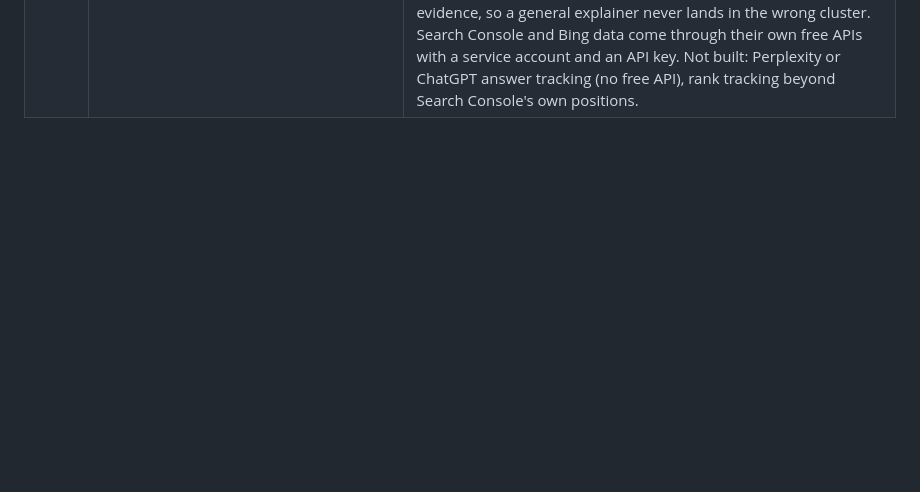
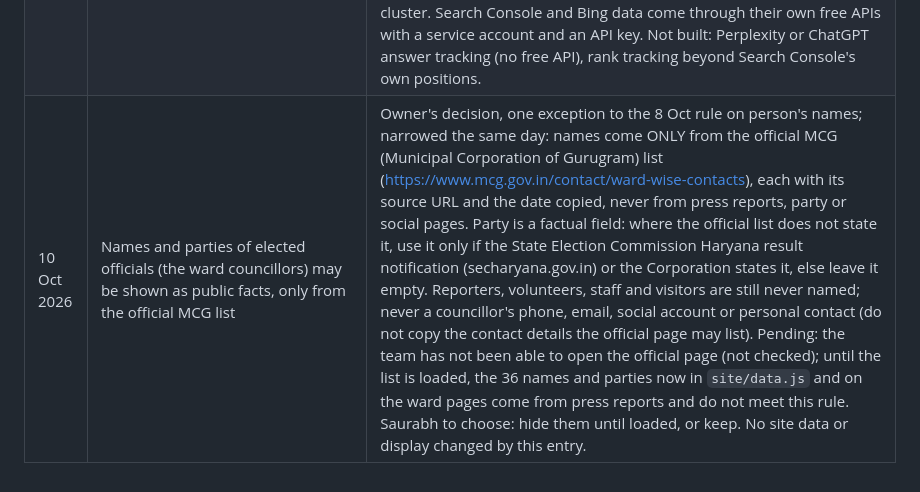
Before and after one commit to saurabhrao17/Gurugram-Vision-Forum, a Markdown page: docs/decisions.md, the part around the change. Drawn GitHub-style; blank space fills up the shorter version.

```diff
--- a/docs/decisions.md
+++ b/docs/decisions.md
@@ -48,3 +48,4 @@
 | 8 Oct 2026 | SEO is run by the cron and reported on a desk tab; the only manual steps are the two registrations | Owner's ask: "100% automated SEO management, what a hiring-grade consultant would do, shown on a tab for the owners and the content team". The nightly audit covers every sitemap URL against the consultant's rules (titles, descriptions, H1, canonical, hreflang, structured data, Open Graph, viewport, alt text, thin content, internal links, duplicates), PageSpeed Insights gives Core Web Vitals, Google News gives mentions, the pulse gives content gaps; the tab shows the log, the checklist, the audit, the vitals, the gaps and the mentions. The audit also found the guide and ward titles too long for a result page, so `<title>` is now the short form and the brand suffix is added only while the whole title fits 70 characters. Not built: rank tracking (no free API; Search Console is the source), backlink crawling (paid tools), programmatic pages (doorway rule, see docs/growth-and-seo-research.md). |
 | 8 Oct 2026 | The home page paints from HTML and CSS before the JavaScript arrives | Owner's ask after the first PageSpeed run (mobile 77, largest paint 4.1 s): every view was hidden until 430 KB of JavaScript ran, and the Google Fonts stylesheet blocked the paint. A tiny `boot.js` now shows the home view early on the English home URL, applies the saved theme and loads the fonts without blocking; the big scripts are deferred and the tile grid's space is reserved. Local Lighthouse: performance 100, largest paint 1.9 s, layout shift 0.037 (font swap only). Rejected: rendering the 17 tiles into the HTML (duplicates `site/data.js`, the source of truth) and an inline script (would need a CSP hash kept in step in two places). |
 | 8 Oct 2026 | GEO, topic clusters and the deeper audit run by themselves; AI crawlers are welcome | Owner's ask: automate GEO (Generative Engine Optimization), content clustering and technical audits. The Forum's aim is reach, so every AI crawler is allowed to read the public pages (search, answer and training bots alike) while /api and the desk stay closed; `/llms.txt` gives them a clean map. Pages are made easy to quote (direct answer first, dates, official sources, FAQ data) and the nightly run checks, with Gemini and Google Search, whether answers cite the Forum. Clusters are one per issue with the guide as pillar, decided by tags first and the classifier only on strong evidence, so a general explainer never lands in the wrong cluster. Search Console and Bing data come through their own free APIs with a service account and an API key. Not built: Perplexity or ChatGPT answer tracking (no free API), rank tracking beyond Search Console's own positions. |
+| 10 Oct 2026 | Names and parties of elected officials (the ward councillors) may be shown as public facts, only from the official MCG list | Owner's decision, one exception to the 8 Oct rule on person's names; narrowed the same day: names come ONLY from the official MCG (Municipal Corporation of Gurugram) list (https://www.mcg.gov.in/contact/ward-wise-contacts), each with its source URL and the date copied, never from press reports, party or social pages. Party is a factual field: where the official list does not state it, use it only if the State Election Commission Haryana result notification (secharyana.gov.in) or the Corporation states it, else leave it empty. Reporters, volunteers, staff and visitors are still never named; never a councillor's phone, email, social account or personal contact (do not copy the contact details the official page may list). Pending: the team has not been able to open the official page (not checked); until the list is loaded, the 36 names and parties now in `site/data.js` and on the ward pages come from press reports and do not meet this rule. Saurabh to choose: hide them until loaded, or keep. No site data or display changed by this entry. |
```
Also changed, not shown: CLAUDE.md (+2 -2 lines).
